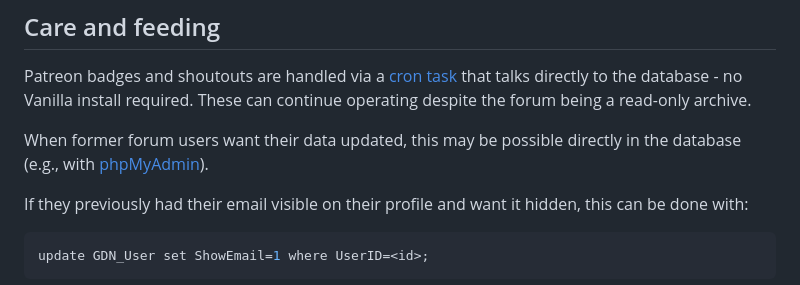
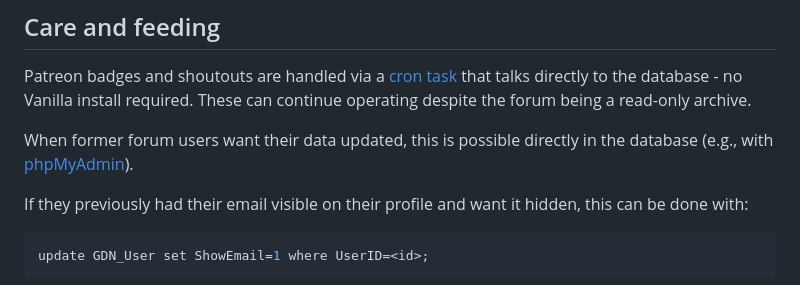
Before and after one commit to biohack-me/forum_archive, a Markdown page: README.md, the part around the change. GitHub-like rendering.

Commit message:
I believe in us

````diff
--- a/README.md
+++ b/README.md
@@ -13,7 +13,7 @@ If you had an account on the forums and are in the archive and wish to have eith
 
 Patreon badges and shoutouts are handled via a [cron task](https://github.com/biohack-me/Patreon-patron-sync) that talks directly to the database - no Vanilla install required. These can continue operating despite the forum being a read-only archive.
 
-When former forum users want their data updated, this may be possible directly in the database (e.g., with [phpMyAdmin](https://www.phpmyadmin.net/)).
+When former forum users want their data updated, this is possible directly in the database (e.g., with [phpMyAdmin](https://www.phpmyadmin.net/)).
 
 If they previously had their email visible on their profile and want it hidden, this can be done with:
 ```mysql
````
